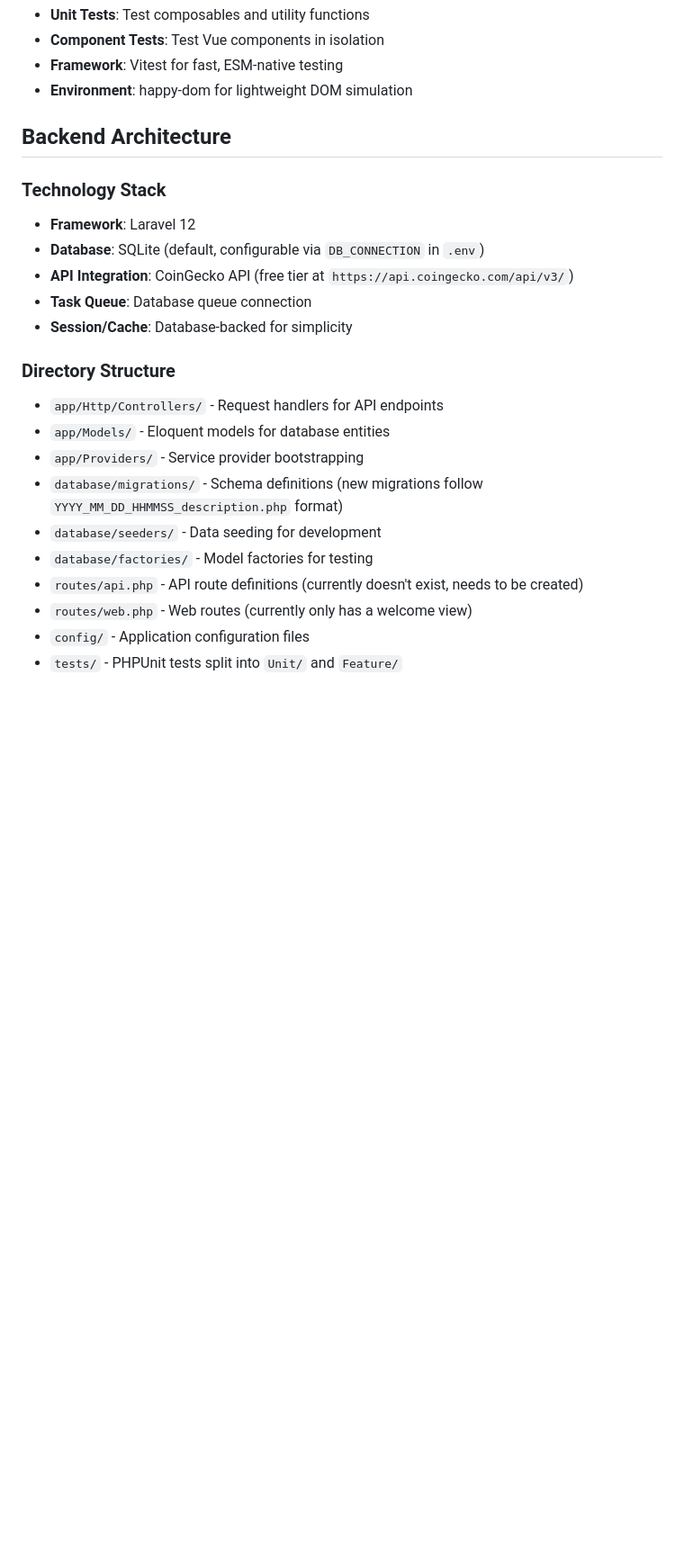
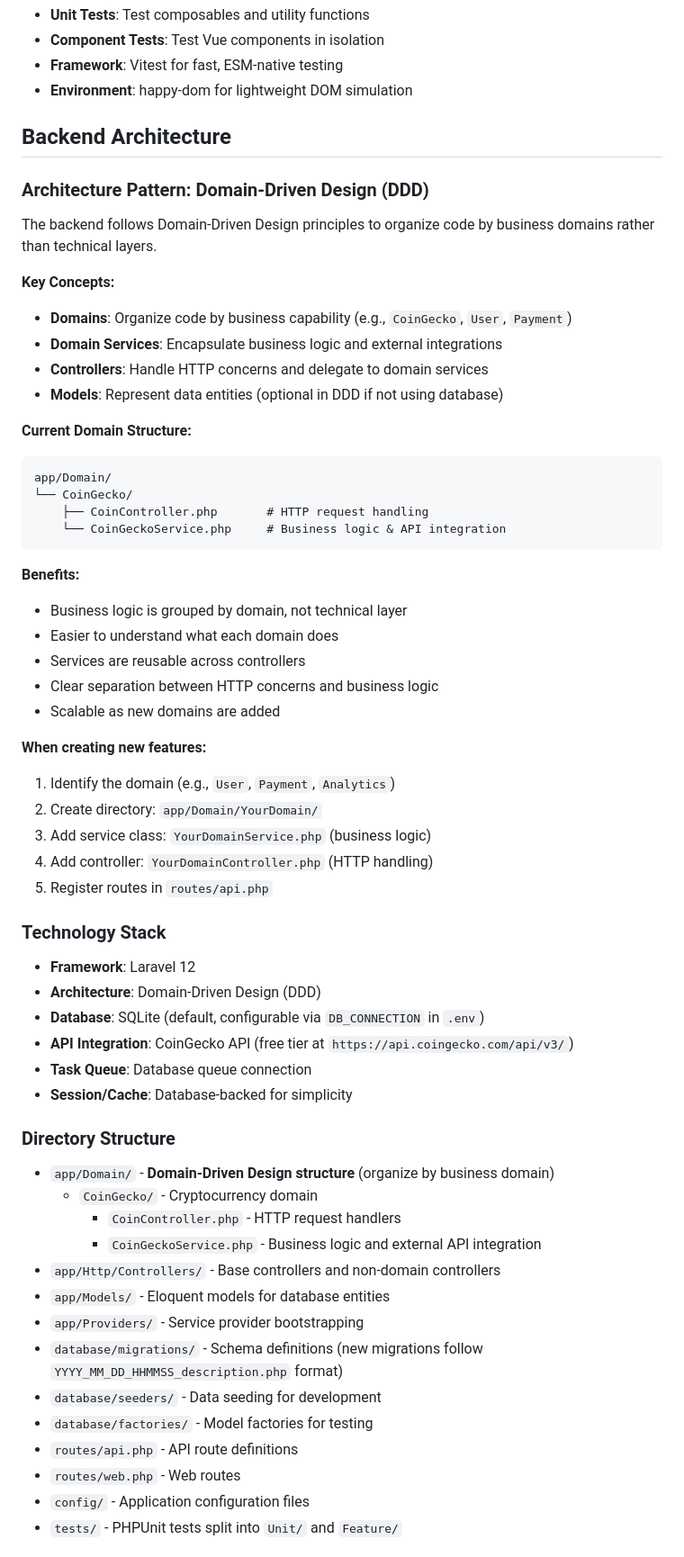
Before and after one commit to daniel-samson/cryptobro, a Markdown page: CLAUDE.md, the part around one of its changes. Shown at 90% size. Drawn GitHub-style; blank space fills up the shorter version.

````diff
--- a/CLAUDE.md
+++ b/CLAUDE.md
@@ -101,22 +101,59 @@ const bitcoin = await getCoinById('bitcoin')
 
 ## Backend Architecture
 
+### Architecture Pattern: Domain-Driven Design (DDD)
+
+The backend follows Domain-Driven Design principles to organize code by business domains rather than technical layers.
+
+**Key Concepts:**
+- **Domains**: Organize code by business capability (e.g., `CoinGecko`, `User`, `Payment`)
+- **Domain Services**: Encapsulate business logic and external integrations
+- **Controllers**: Handle HTTP concerns and delegate to domain services
+- **Models**: Represent data entities (optional in DDD if not using database)
+
+**Current Domain Structure:**
+```
+app/Domain/
+└── CoinGecko/
+    ├── CoinController.php       # HTTP request handling
+    └── CoinGeckoService.php     # Business logic & API integration
+```
+
+**Benefits:**
+- Business logic is grouped by domain, not technical layer
+- Easier to understand what each domain does
+- Services are reusable across controllers
+- Clear separation between HTTP concerns and business logic
+- Scalable as new domains are added
+
+**When creating new features:**
+1. Identify the domain (e.g., `User`, `Payment`, `Analytics`)
+2. Create directory: `app/Domain/YourDomain/`
+3. Add service class: `YourDomainService.php` (business logic)
+4. Add controller: `YourDomainController.php` (HTTP handling)
+5. Register routes in `routes/api.php`
+
 ### Technology Stack
 - **Framework**: Laravel 12
+- **Architecture**: Domain-Driven Design (DDD)
 - **Database**: SQLite (default, configurable via `DB_CONNECTION` in `.env`)
 - **API Integration**: CoinGecko API (free tier at `https://api.coingecko.com/api/v3/`)
 - **Task Queue**: Database queue connection
 - **Session/Cache**: Database-backed for simplicity
 
 ### Directory Structure
-- `app/Http/Controllers/` - Request handlers for API endpoints
+- `app/Domain/` - **Domain-Driven Design structure** (organize by business domain)
+  - `CoinGecko/` - Cryptocurrency domain
+    - `CoinController.php` - HTTP request handlers
+    - `CoinGeckoService.php` - Business logic and external API integration
+- `app/Http/Controllers/` - Base controllers and non-domain controllers
 - `app/Models/` - Eloquent models for database entities
 - `app/Providers/` - Service provider bootstrapping
 - `database/migrations/` - Schema definitions (new migrations follow `YYYY_MM_DD_HHMMSS_description.php` format)
 - `database/seeders/` - Data seeding for development
 - `database/factories/` - Model factories for testing
-- `routes/api.php` - API route definitions (currently doesn't exist, needs to be created)
-- `routes/web.php` - Web routes (currently only has a welcome view)
+- `routes/api.php` - API route definitions
+- `routes/web.php` - Web routes
 - `config/` - Application configuration files
 - `tests/` - PHPUnit tests split into `Unit/` and `Feature/`
 
````
Also changed, not shown: other parts of CLAUDE.md (+59 -6 lines).
